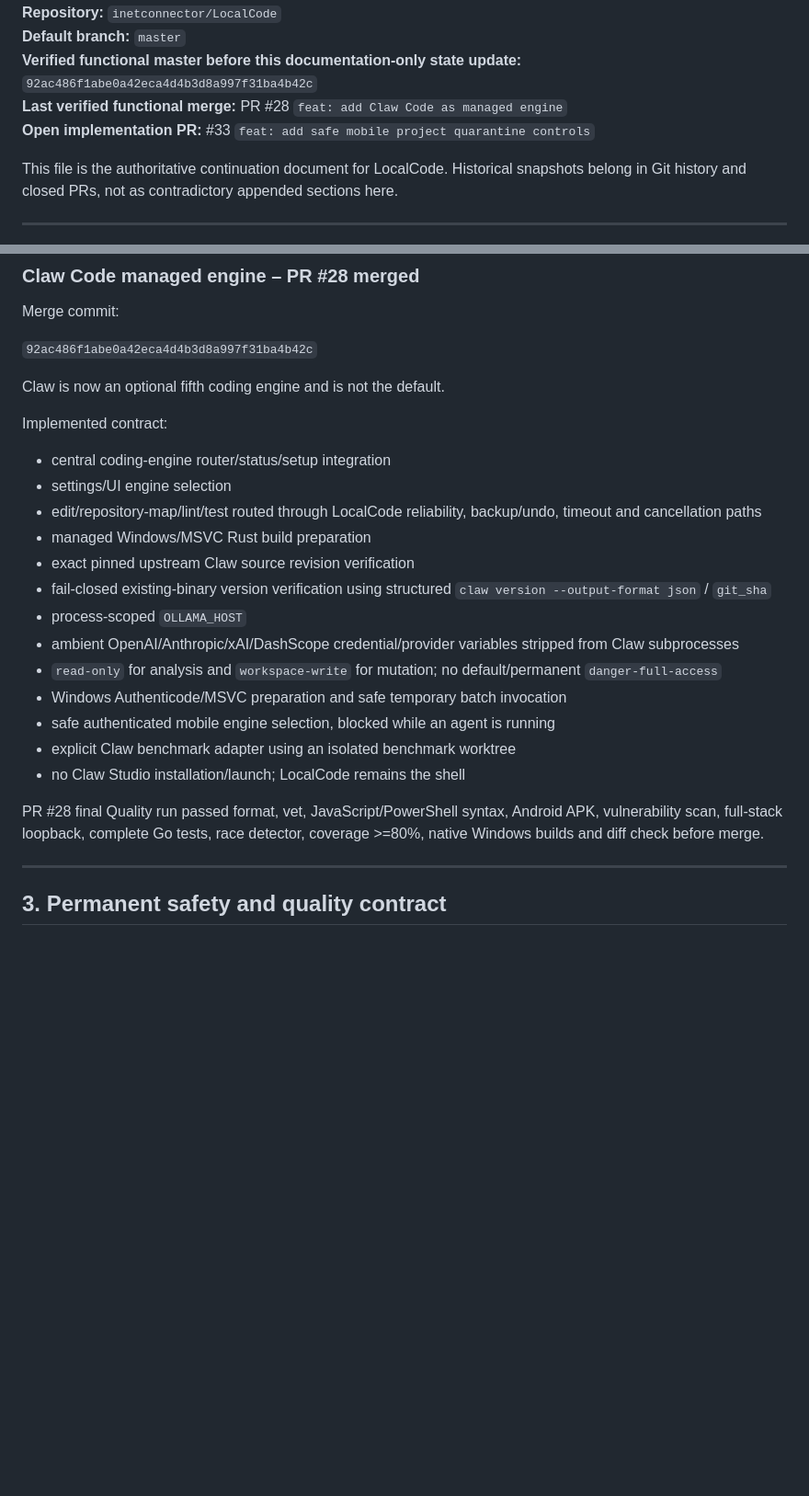
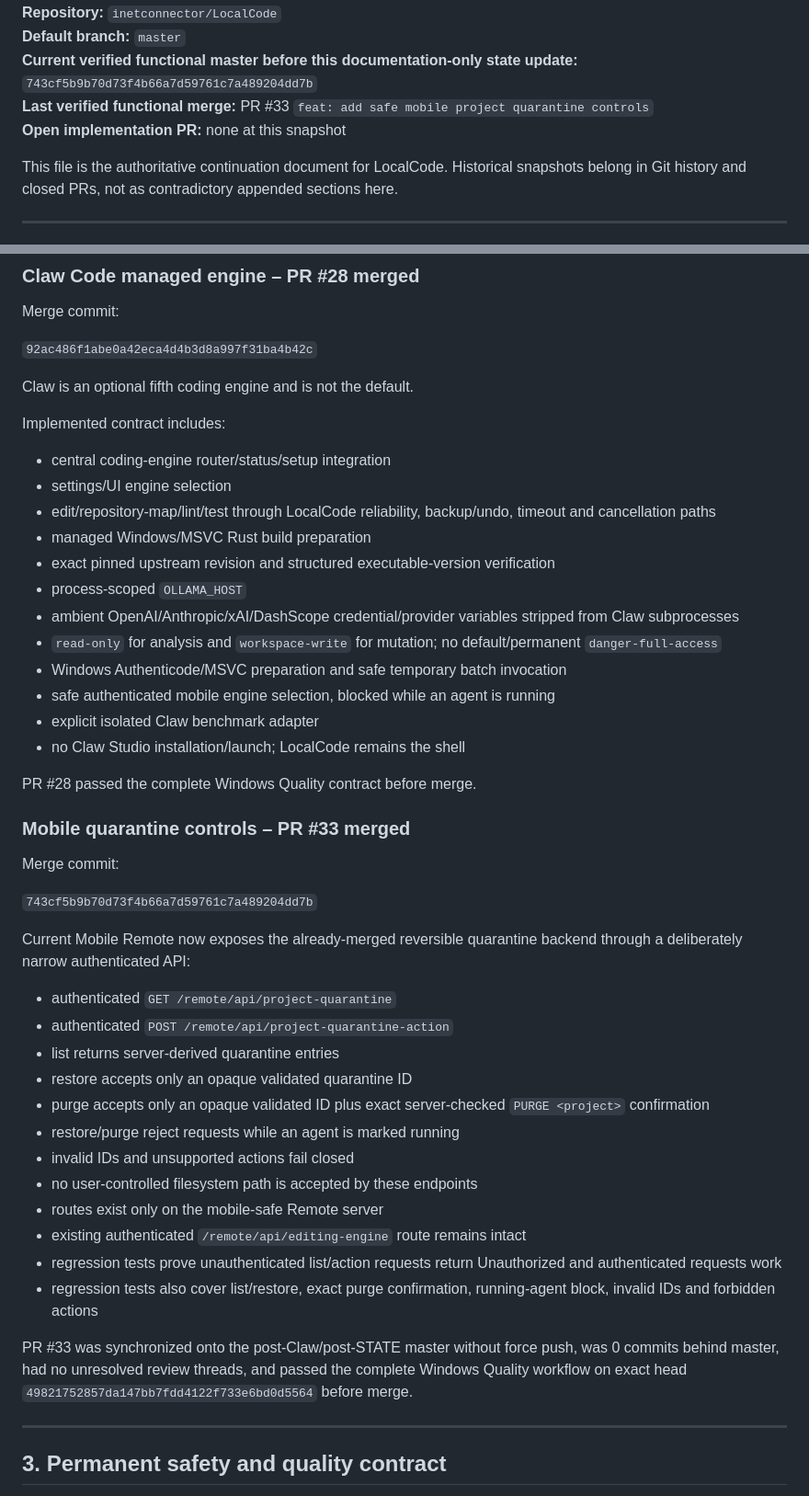
Before and after one commit to inetconnector/LocalCode, a Markdown page: STATE.md, 2 parts joined by grey strips. Shown at 92% size. Rendered like a GitHub page; blank space fills up the shorter version.

```diff
--- a/STATE.md
+++ b/STATE.md
@@ -4,8 +4,8 @@
 **Repository:** `inetconnector/LocalCode`
 **Default branch:** `master`
-**Verified functional master before this documentation-only state update:** `92ac486f1abe0a42eca4d4b3d8a997f31ba4b42c`
-**Last verified functional merge:** PR #28 `feat: add Claw Code as managed engine`
-**Open implementation PR:** #33 `feat: add safe mobile project quarantine controls`
+**Current verified functional master before this documentation-only state update:** `743cf5b9b70d73f4b66a7d59761c7a489204dd7b`
+**Last verified functional merge:** PR #33 `feat: add safe mobile project quarantine controls`
+**Open implementation PR:** none at this snapshot
 
 This file is the authoritative continuation document for LocalCode. Historical snapshots belong in Git history and closed PRs, not as contradictory appended sections here.
 
@@ -152,25 +150,47 @@ Merge commit:
 
 `92ac486f1abe0a42eca4d4b3d8a997f31ba4b42c`
 
-Claw is now an optional fifth coding engine and is not the default.
+Claw is an optional fifth coding engine and is not the default.
 
-Implemented contract:
+Implemented contract includes:
 
 - central coding-engine router/status/setup integration
 - settings/UI engine selection
-- edit/repository-map/lint/test routed through LocalCode reliability, backup/undo, timeout and cancellation paths
+- edit/repository-map/lint/test through LocalCode reliability, backup/undo, timeout and cancellation paths
 - managed Windows/MSVC Rust build preparation
-- exact pinned upstream Claw source revision verification
-- fail-closed existing-binary version verification using structured `claw version --output-format json` / `git_sha`
+- exact pinned upstream revision and structured executable-version verification
 - process-scoped `OLLAMA_HOST`
 - ambient OpenAI/Anthropic/xAI/DashScope credential/provider variables stripped from Claw subprocesses
 - `read-only` for analysis and `workspace-write` for mutation; no default/permanent `danger-full-access`
 - Windows Authenticode/MSVC preparation and safe temporary batch invocation
 - safe authenticated mobile engine selection, blocked while an agent is running
-- explicit Claw benchmark adapter using an isolated benchmark worktree
+- explicit isolated Claw benchmark adapter
 - no Claw Studio installation/launch; LocalCode remains the shell
 
-PR #28 final Quality run passed format, vet, JavaScript/PowerShell syntax, Android APK, vulnerability scan, full-stack loopback, complete Go tests, race detector, coverage >=80%, native Windows builds and diff check before merge.
+PR #28 passed the complete Windows Quality contract before merge.
+
+### Mobile quarantine controls – PR #33 merged
+
+Merge commit:
+
+`743cf5b9b70d73f4b66a7d59761c7a489204dd7b`
+
+Current Mobile Remote now exposes the already-merged reversible quarantine backend through a deliberately narrow authenticated API:
+
+- authenticated `GET /remote/api/project-quarantine`
+- authenticated `POST /remote/api/project-quarantine-action`
+- list returns server-derived quarantine entries
+- restore accepts only an opaque validated quarantine ID
+- purge accepts only an opaque validated ID plus exact server-checked `PURGE <project>` confirmation
+- restore/purge reject requests while an agent is marked running
+- invalid IDs and unsupported actions fail closed
+- no user-controlled filesystem path is accepted by these endpoints
+- routes exist only on the mobile-safe Remote server
+- existing authenticated `/remote/api/editing-engine` route remains intact
+- regression tests prove unauthenticated list/action requests return Unauthorized and authenticated requests work
+- regression tests also cover list/restore, exact purge confirmation, running-agent block, invalid IDs and forbidden actions
+
+PR #33 was synchronized onto the post-Claw/post-STATE master without force push, was 0 commits behind master, had no unresolved review threads, and passed the complete Windows Quality workflow on exact head `49821752857da147bb7fdd4122f733e6bd0d5564` before merge.
 
 ---
 
```
Also changed, not shown: other parts of STATE.md (+58 -88 lines).
